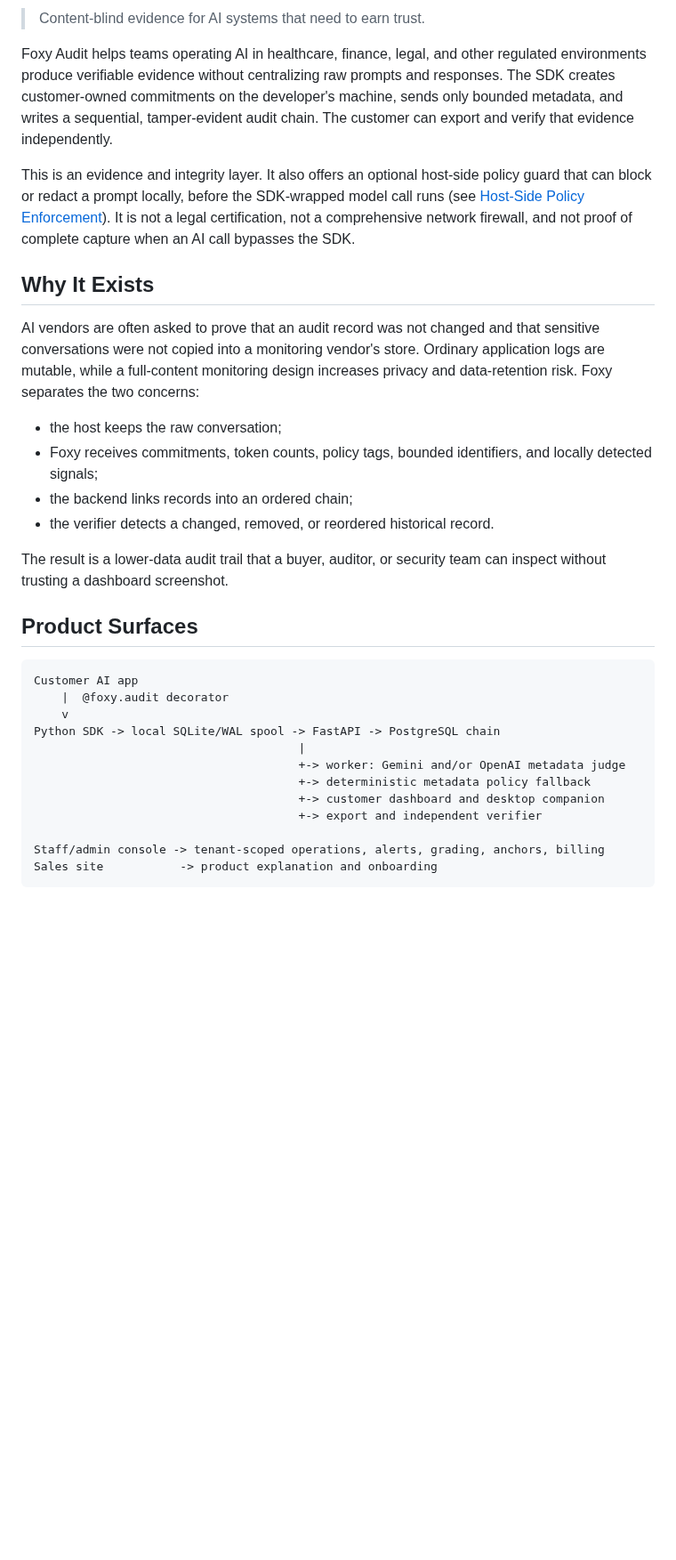
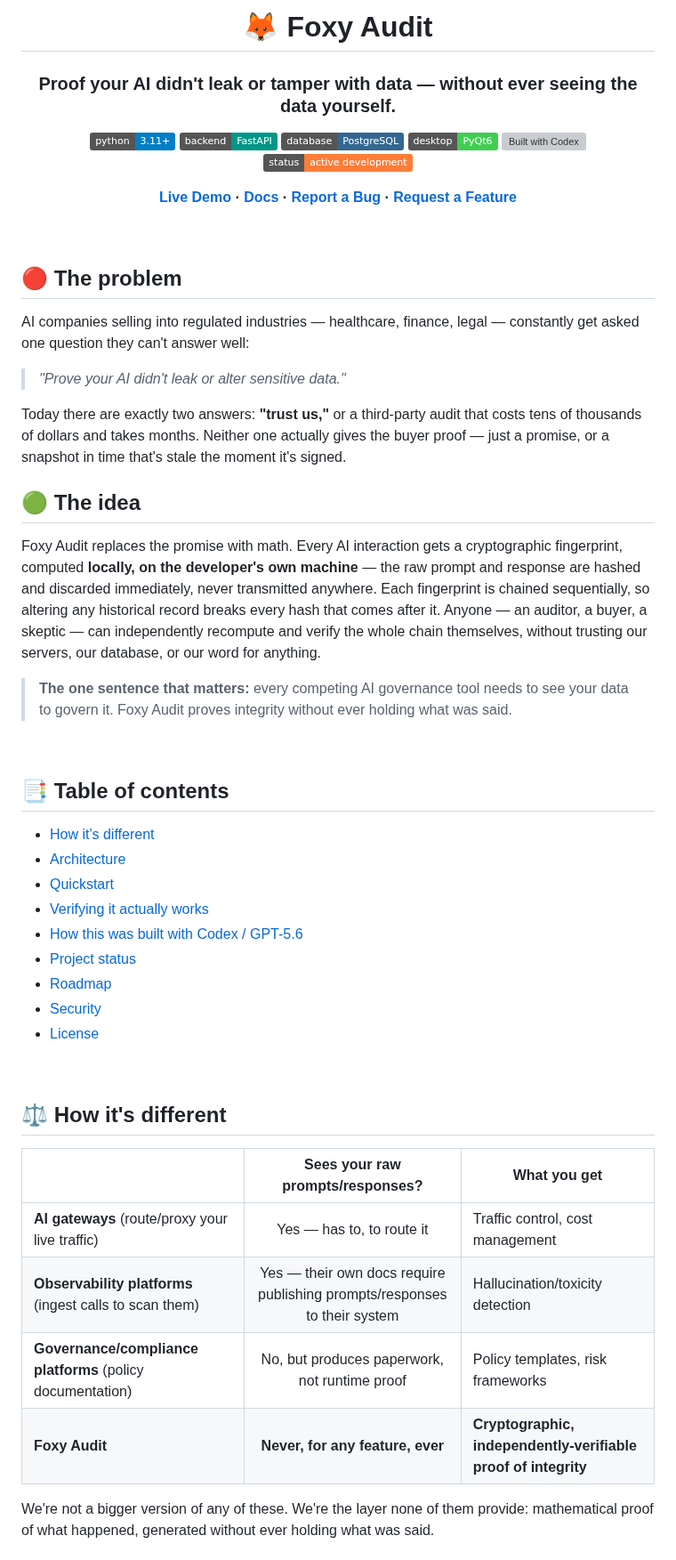
Before and after one commit to fatimaatta-09/Foxy-Audit, a Markdown page: README.md, the part around one of its changes. Shown at 89% size. GitHub-like rendering; badges without logos; blank space fills up the shorter version; grey boxes are pictures that could not be loaded.

````diff
--- a/README.md
+++ b/README.md
@@ -2,47 +3,69 @@
 
-> Content-blind evidence for AI systems that need to earn trust.
+# 🦊 Foxy Audit
 
-Foxy Audit helps teams operating AI in healthcare, finance, legal, and other
-regulated environments produce verifiable evidence without centralizing raw
-prompts and responses. The SDK creates customer-owned commitments on the
-developer's machine, sends only bounded metadata, and writes a sequential,
-tamper-evident audit chain. The customer can export and verify that evidence
-independently.
+### Proof your AI didn't leak or tamper with data — without ever seeing the data yourself.
 
-This is an evidence and integrity layer. It also offers an optional host-side
-policy guard that can block or redact a prompt locally, before the SDK-wrapped
-model call runs (see [Host-Side Policy Enforcement](#host-side-policy-enforcement-preflight-guard)).
-It is not a legal certification, not a comprehensive network firewall, and not
-proof of complete capture when an AI call bypasses the SDK.
+[![Python](https://img.shields.io/badge/python-3.11%2B-blue?logo=python&logoColor=white)](https://www.python.org/)
+[![FastAPI](https://img.shields.io/badge/backend-FastAPI-009688?logo=fastapi&logoColor=white)](https://fastapi.tiangolo.com/)
+[![PostgreSQL](https://img.shields.io/badge/database-PostgreSQL-336791?logo=postgresql&logoColor=white)](https://www.postgresql.org/)
+[![PyQt6](https://img.shields.io/badge/desktop-PyQt6-41CD52?logo=qt&logoColor=white)](https://pypi.org/project/PyQt6/)
+[![Built with Codex](https://img.shields.io/badge/extended%20with-Codex%20%2F%20GPT--5.6-412991?logo=openai&logoColor=white)](#how-this-was-built-with-codex--gpt-56)
+[![Status](https://img.shields.io/badge/status-active%20development-orange)]()
 
-## Why It Exists
+**[Live Demo](#) · [Docs](#) · [Report a Bug](../../issues) · [Request a Feature](../../issues)**
 
-AI vendors are often asked to prove that an audit record was not changed and
-that sensitive conversations were not copied into a monitoring vendor's store.
-Ordinary application logs are mutable, while a full-content monitoring design
-increases privacy and data-retention risk. Foxy separates the two concerns:
+</div>
 
-- the host keeps the raw conversation;
-- Foxy receives commitments, token counts, policy tags, bounded identifiers,
-  and locally detected signals;
-- the backend links records into an ordered chain;
-- the verifier detects a changed, removed, or reordered historical record.
+<br>
 
-The result is a lower-data audit trail that a buyer, auditor, or security team
-can inspect without trusting a dashboard screenshot.
+## 🔴 The problem
 
-## Product Surfaces
+AI companies selling into regulated industries — healthcare, finance, legal — constantly get asked
+one question they can't answer well:
 
-```text
-Customer AI app
-    |  @foxy.audit decorator
-    v
-Python SDK -> local SQLite/WAL spool -> FastAPI -> PostgreSQL chain
-                                      |
-                                      +-> worker: Gemini and/or OpenAI metadata judge
-                                      +-> deterministic metadata policy fallback
-                                      +-> customer dashboard and desktop companion
-                                      +-> export and independent verifier
+> *"Prove your AI didn't leak or alter sensitive data."*
 
-Staff/admin console -> tenant-scoped operations, alerts, grading, anchors, billing
-Sales site           -> product explanation and onboarding
+Today there are exactly two answers: **"trust us,"** or a third-party audit that costs tens of
+thousands of dollars and takes months. Neither one actually gives the buyer proof — just a promise,
+or a snapshot in time that's stale the moment it's signed.
+
+## 🟢 The idea
+
+Foxy Audit replaces the promise with math. Every AI interaction gets a cryptographic fingerprint,
+computed **locally, on the developer's own machine** — the raw prompt and response are hashed and
+discarded immediately, never transmitted anywhere. Each fingerprint is chained sequentially, so
+altering any historical record breaks every hash that comes after it. Anyone — an auditor, a buyer,
+a skeptic — can independently recompute and verify the whole chain themselves, without trusting our
+servers, our database, or our word for anything.
+
+> **The one sentence that matters:** every competing AI governance tool needs to see your data to
+> govern it. Foxy Audit proves integrity without ever holding what was said.
+
+<br>
+
+## 📑 Table of contents
+
+- [How it's different](#-how-its-different)
+- [Architecture](#-architecture)
+- [Quickstart](#-quickstart)
+- [Verifying it actually works](#-verifying-it-actually-works)
+- [How this was built with Codex / GPT-5.6](#-how-this-was-built-with-codex--gpt-56)
+- [Project status](#-project-status)
+- [Roadmap](#-roadmap)
+- [Security](#-security)
+- [License](#-license)
+
+<br>
+
+## ⚖️ How it's different
+
+| | Sees your raw prompts/responses? | What you get |
+|---|:---:|---|
+| **AI gateways** (route/proxy your live traffic) | Yes — has to, to route it | Traffic control, cost management |
+| **Observability platforms** (ingest calls to scan them) | Yes — their own docs require publishing prompts/responses to their system | Hallucination/toxicity detection |
+| **Governance/compliance platforms** (policy documentation) | No, but produces paperwork, not runtime proof | Policy templates, risk frameworks |
+| **Foxy Audit** | **Never, for any feature, ever** | **Cryptographic, independently-verifiable proof of integrity** |
+
+We're not a bigger version of any of these. We're the layer none of them provide: mathematical
+proof of what happened, generated without ever holding what was said.
+
````
Also changed, not shown: other parts of README.md (+128 -255 lines).
